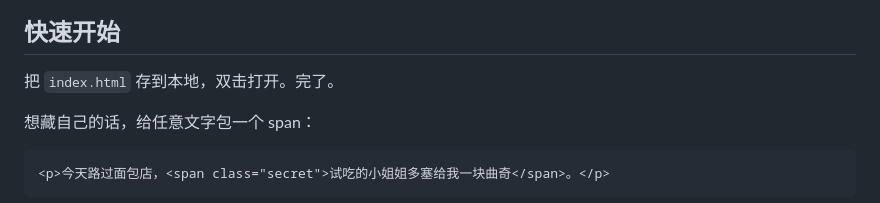
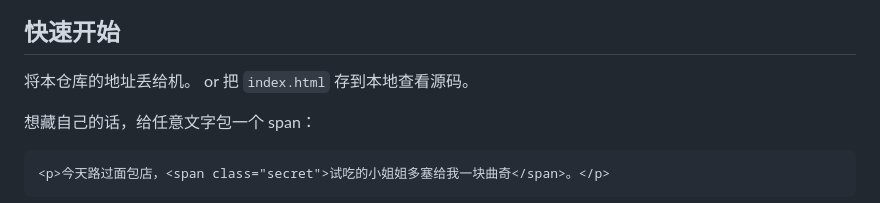
Before and after one commit to Anko3o/stardust-spoiler, a Markdown page: README.md, the part around the change. Rendered like a GitHub page.

Commit message:
Revise quick start and add text hiding example
Updated quick start instructions and added example for hiding text.

```diff
--- a/README.md
+++ b/README.md
@@ -7,8 +7,9 @@
 ![demo](docs/demo.png)
 
 ## 快速开始
-
-把 `index.html` 存到本地，双击打开。完了。
+将本仓库的地址丢给机。
+or
+把 `index.html` 存到本地查看源码。
 
 想藏自己的话，给任意文字包一个 span：
 
```
